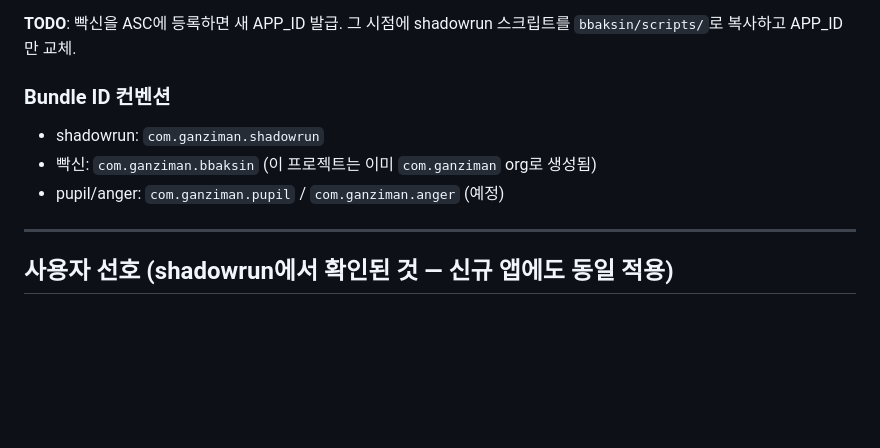
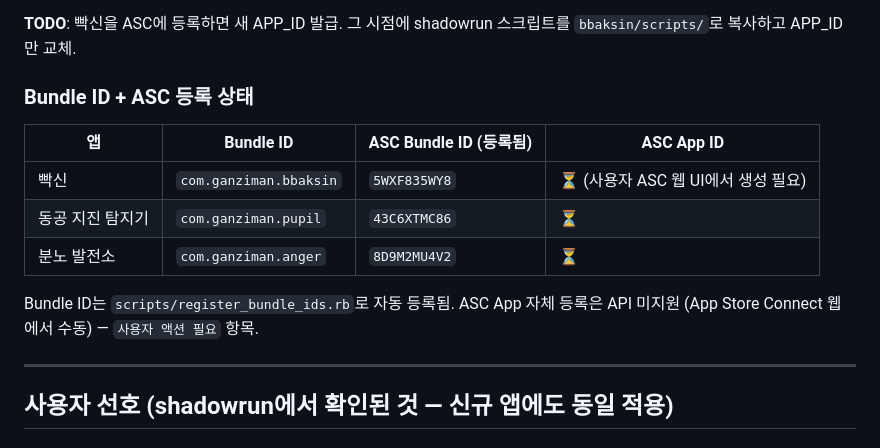
Before and after one commit to dorisurararara-crypto/seephone, a Markdown page: CLAUDE.md, the part around the change. GitHub-like rendering; blank space fills up the shorter version.

```diff
--- a/CLAUDE.md
+++ b/CLAUDE.md
@@ -82,10 +82,15 @@ shadowrun `scripts/asc/_helpers.rb` 의 `APP_ID` 상수를 빡신 등록 후 받
 
 **TODO**: 빡신을 ASC에 등록하면 새 APP_ID 발급. 그 시점에 shadowrun 스크립트를 `bbaksin/scripts/`로 복사하고 APP_ID만 교체.
 
-### Bundle ID 컨벤션
-- shadowrun: `com.ganziman.shadowrun`
-- 빡신: `com.ganziman.bbaksin` (이 프로젝트는 이미 `com.ganziman` org로 생성됨)
-- pupil/anger: `com.ganziman.pupil` / `com.ganziman.anger` (예정)
+### Bundle ID + ASC 등록 상태
+| 앱 | Bundle ID | ASC Bundle ID (등록됨) | ASC App ID |
+|---|---|---|---|
+| 빡신 | `com.ganziman.bbaksin` | `5WXF835WY8` | ⏳ (사용자 ASC 웹 UI에서 생성 필요) |
+| 동공 지진 탐지기 | `com.ganziman.pupil` | `43C6XTMC86` | ⏳ |
+| 분노 발전소 | `com.ganziman.anger` | `8D9M2MU4V2` | ⏳ |
+
+Bundle ID는 `scripts/register_bundle_ids.rb`로 자동 등록됨.
+ASC App 자체 등록은 API 미지원 (App Store Connect 웹에서 수동) — `사용자 액션 필요` 항목.
 
 ---
 
```
Also changed, not shown: APPS.md (+27 -6 lines), PRIVACY_POLICY_TEMPLATE.md (added, +45 -0 lines).
